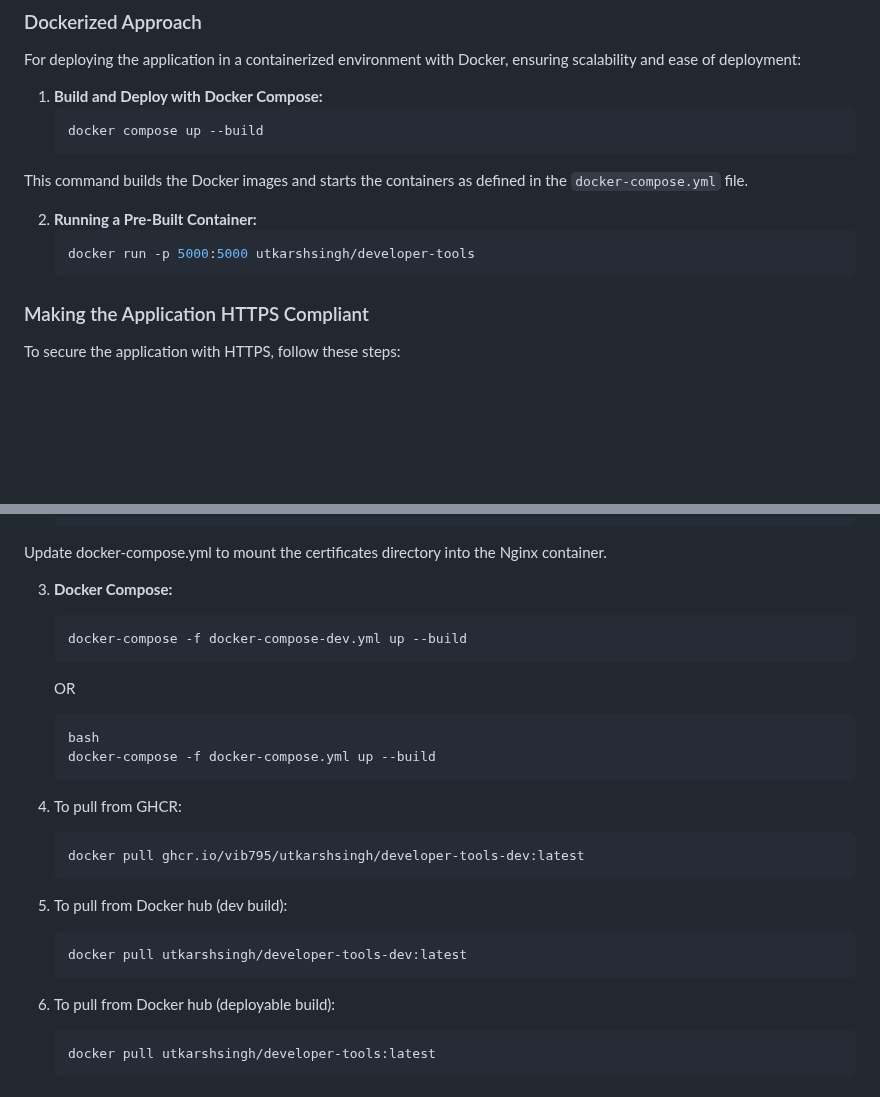
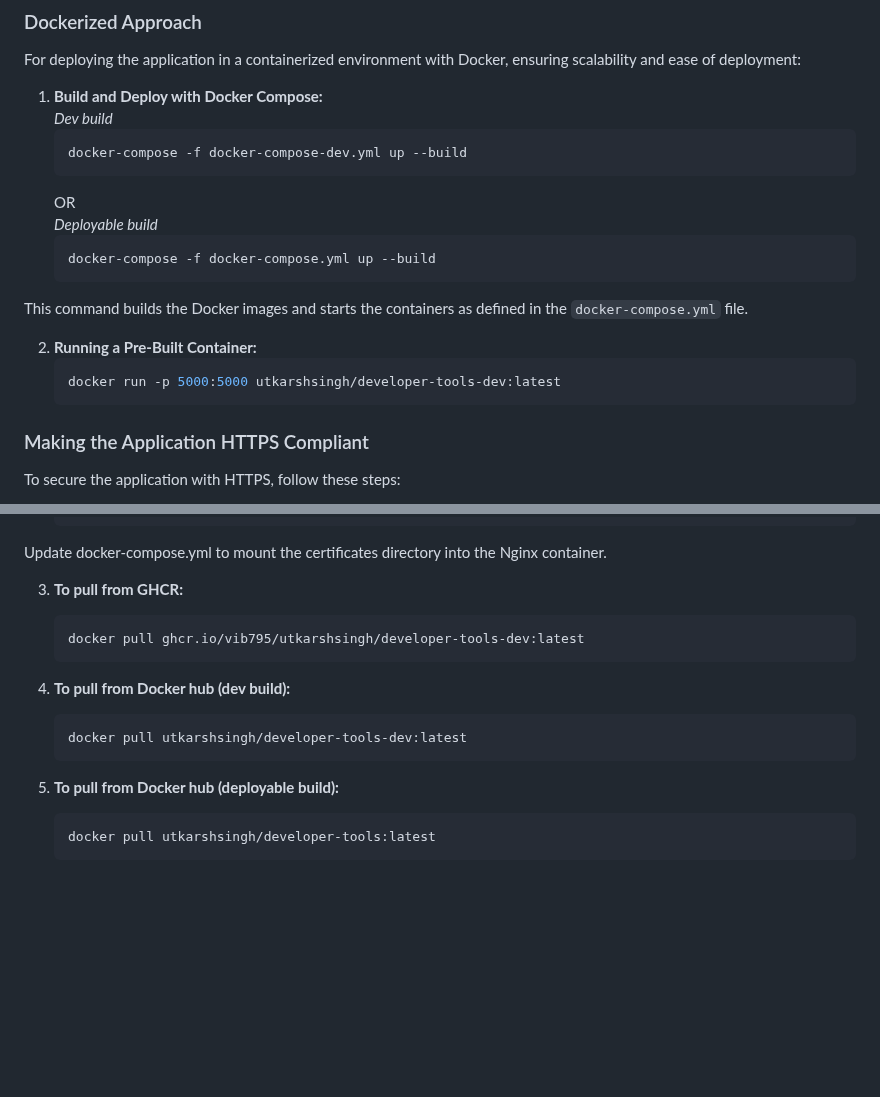
Before and after one commit to vib795/everyday-developer-tools, a Markdown page: README.md, 2 parts joined by grey strips. GitHub-like rendering; blank space fills up the shorter version.

````diff
--- a/README.md
+++ b/README.md
@@ -50,14 +50,21 @@ This is a Flask web application that provides various developer tools including
 For deploying the application in a containerized environment with Docker, ensuring scalability and ease of deployment:
 
 1. **Build and Deploy with Docker Compose:**
+    <br/>_Dev build_
     ```bash
-    docker compose up --build
+    docker-compose -f docker-compose-dev.yml up --build
     ```
+    OR
+    <br/> _Deployable build_
+    ```bash
+    docker-compose -f docker-compose.yml up --build
+    ```
+
 This command builds the Docker images and starts the containers as defined in the `docker-compose.yml` file.
 
 2. **Running a Pre-Built Container:**
     ```bash
-    docker run -p 5000:5000 utkarshsingh/developer-tools
+    docker run -p 5000:5000 utkarshsingh/developer-tools-dev:latest
     ```
 
 ### Making the Application HTTPS Compliant
@@ -92,27 +99,17 @@ Update `nginx/nginx.conf` to include the SSL certificate and key, and configure
     ```
 Update docker-compose.yml to mount the certificates directory into the Nginx container.
 
-3. **Docker Compose:**
-    ```bash
-    docker-compose -f docker-compose-dev.yml up --build
-    ```
-    OR
-    ```
-    bash
-    docker-compose -f docker-compose.yml up --build
-    ```
-
-4. To pull from GHCR:
+3. **To pull from GHCR:**
     ```bash
     docker pull ghcr.io/vib795/utkarshsingh/developer-tools-dev:latest
     ```
 
-5. To pull from Docker hub (dev build):
+4. **To pull from Docker hub (dev build):**
     ```bash
     docker pull utkarshsingh/developer-tools-dev:latest
     ```
 
-6. To pull from Docker hub (deployable build):
+5. **To pull from Docker hub (deployable build):**
     ```bash
     docker pull utkarshsingh/developer-tools:latest
     ```
````
